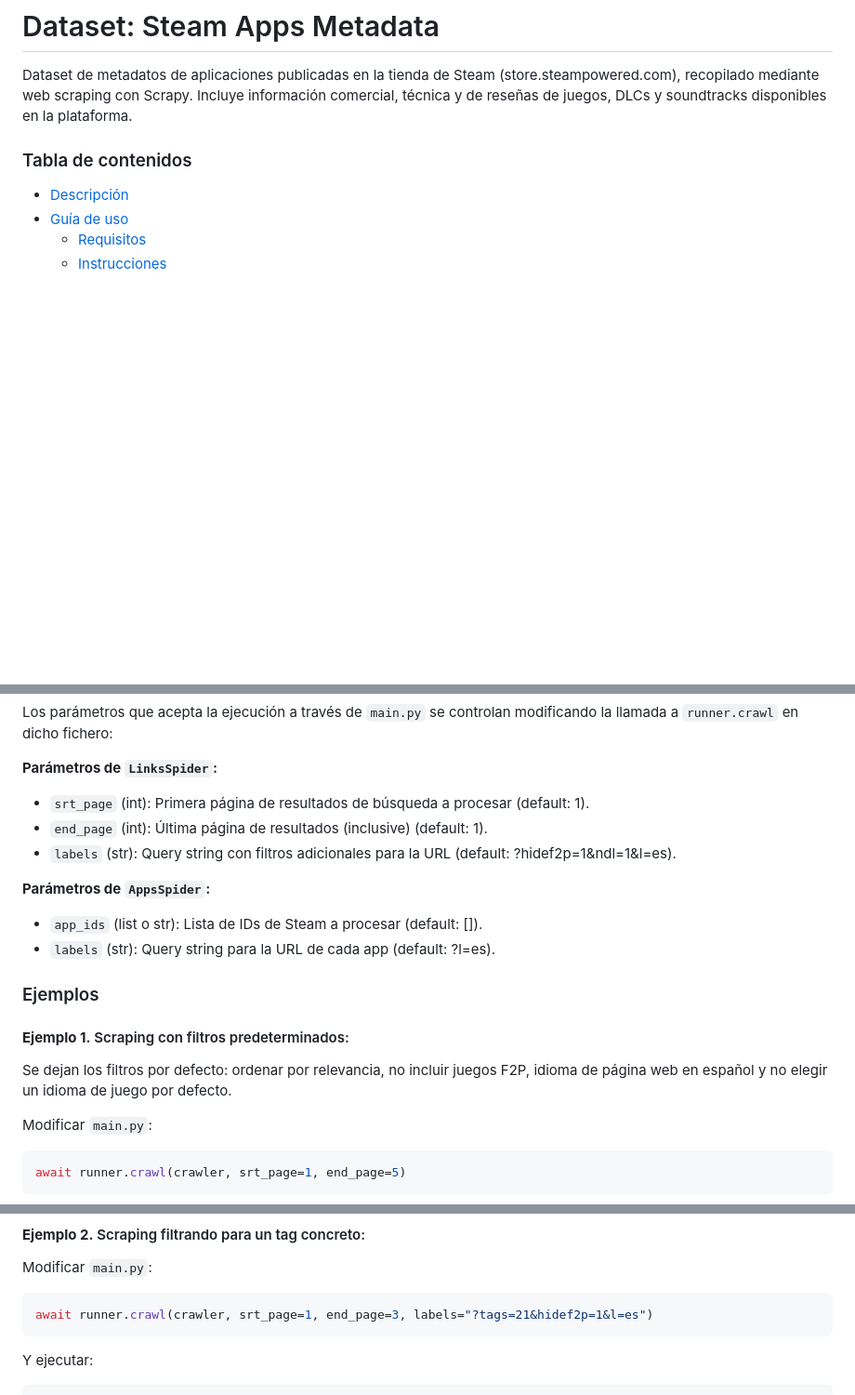
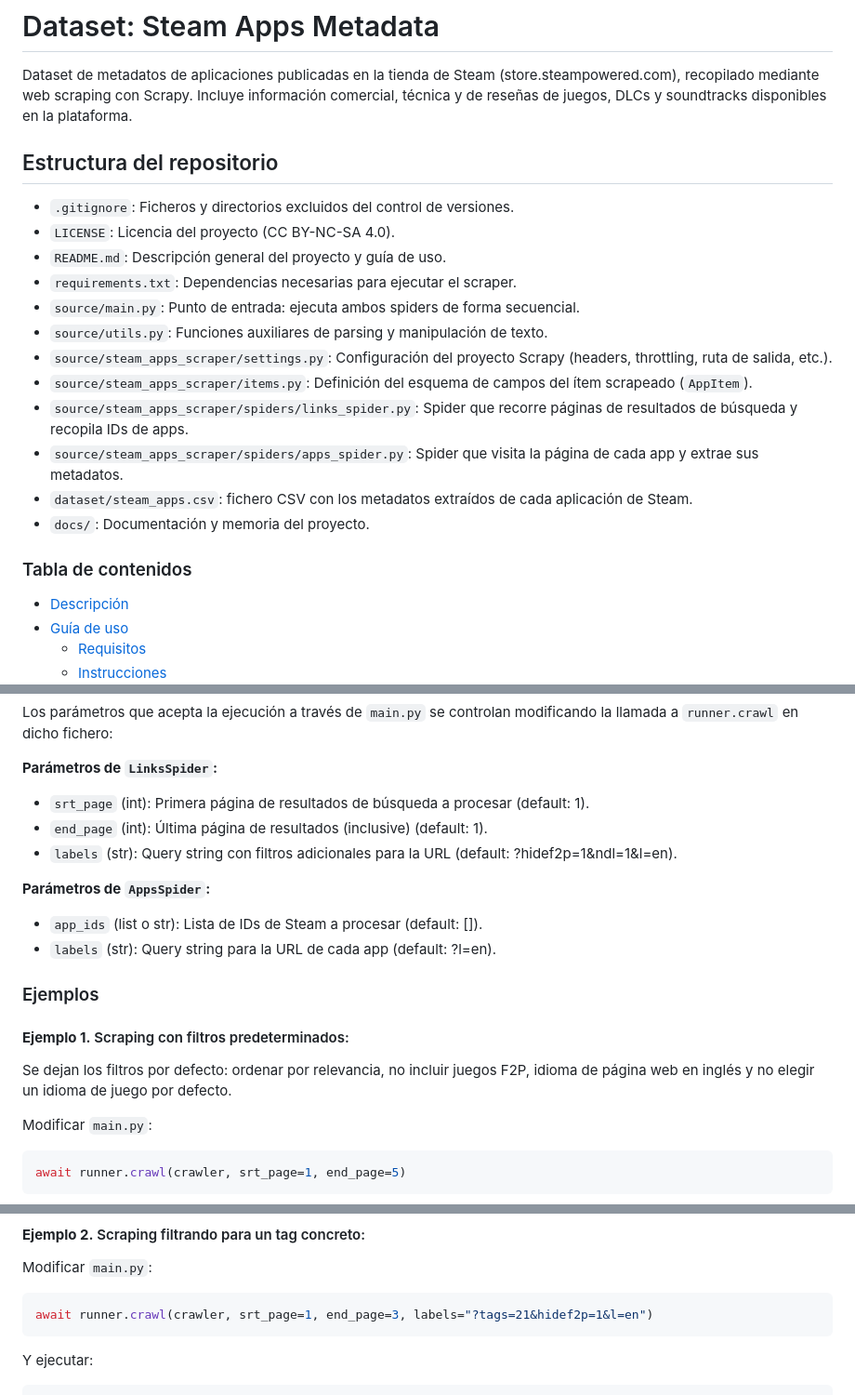
Before and after one commit to adriancordones/steam-apps-scraper, a Markdown page: README.md, 3 parts joined by grey strips. Shown at 93% size. Rendered like a GitHub page; blank space fills up the shorter version.

Commit message:
Update README 4

````diff
--- a/README.md
+++ b/README.md
@@ -1,6 +1,21 @@
 # Dataset: Steam Apps Metadata
 
 Dataset de metadatos de aplicaciones publicadas en la tienda de Steam (store.steampowered.com), recopilado mediante web scraping con Scrapy. Incluye información comercial, técnica y de reseñas de juegos, DLCs y soundtracks disponibles en la plataforma.
+
+## Estructura del repositorio
+
+- `.gitignore`: Ficheros y directorios excluidos del control de versiones.
+- `LICENSE`: Licencia del proyecto (CC BY-NC-SA 4.0).
+- `README.md`: Descripción general del proyecto y guía de uso.
+- `requirements.txt`: Dependencias necesarias para ejecutar el scraper.
+- `source/main.py`: Punto de entrada: ejecuta ambos spiders de forma secuencial.
+- `source/utils.py`: Funciones auxiliares de parsing y manipulación de texto.
+- `source/steam_apps_scraper/settings.py`: Configuración del proyecto Scrapy (headers, throttling, ruta de salida, etc.).
+- `source/steam_apps_scraper/items.py`: Definición del esquema de campos del ítem scrapeado (`AppItem`).
+- `source/steam_apps_scraper/spiders/links_spider.py`: Spider que recorre páginas de resultados de búsqueda y recopila IDs de apps.
+- `source/steam_apps_scraper/spiders/apps_spider.py`: Spider que visita la página de cada app y extrae sus metadatos.
+- `dataset/steam_apps.csv`: fichero CSV con los metadatos extraídos de cada aplicación de Steam.
+- `docs/`: Documentación y memoria del proyecto.
 
 ### Tabla de contenidos
 
@@ -36,17 +51,17 @@ Los parámetros que acepta la ejecución a través de `main.py` se controlan mod
 **Parámetros de `LinksSpider`:**
 - `srt_page` (int): Primera página de resultados de búsqueda a procesar (default: 1).
 - `end_page` (int): Última página de resultados (inclusive) (default: 1).
-- `labels` (str): Query string con filtros adicionales para la URL (default: ?hidef2p=1&ndl=1&l=es).
+- `labels` (str): Query string con filtros adicionales para la URL (default: ?hidef2p=1&ndl=1&l=en).
 
 **Parámetros de `AppsSpider`:**
 - `app_ids` (list o str): Lista de IDs de Steam a procesar (default: []).
-- `labels` (str): Query string para la URL de cada app (default: ?l=es).
+- `labels` (str): Query string para la URL de cada app (default: ?l=en).
 
 ### Ejemplos
 
 #### **Ejemplo 1.** Scraping con filtros predeterminados:
 
-Se dejan los filtros por defecto: ordenar por relevancia, no incluir juegos F2P, idioma de página web en español y no elegir un idioma de juego por defecto.
+Se dejan los filtros por defecto: ordenar por relevancia, no incluir juegos F2P, idioma de página web en inglés y no elegir un idioma de juego por defecto.
 
 Modificar `main.py`:
 ```python
@@ -64,7 +79,7 @@ Este ejemplo procesará las 5 primeras páginas de resultados ordenados por rele
 
 Modificar `main.py`:
 ```python
-await runner.crawl(crawler, srt_page=1, end_page=3, labels="?tags=21&hidef2p=1&l=es")
+await runner.crawl(crawler, srt_page=1, end_page=3, labels="?tags=21&hidef2p=1&l=en")
 ```
 
 Y ejecutar:
````
